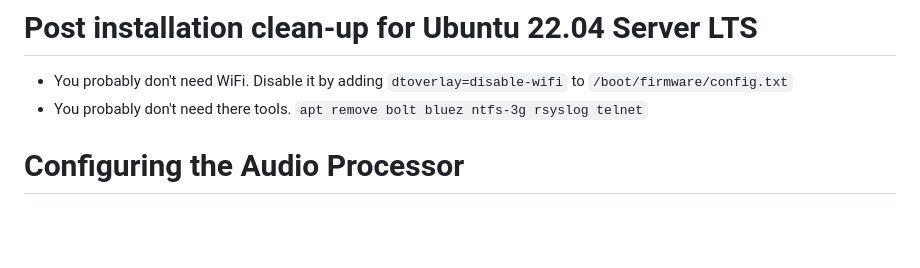
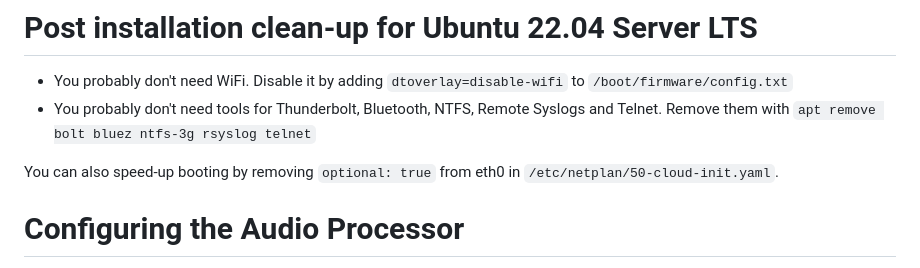
Before and after one commit to oszuidwest/rpi-audio-encoder, a Markdown page: README.md, the part around the change. Drawn GitHub-style; blank space fills up the shorter version.

Commit message:
More post-install clean-up

```diff
--- a/README.md
+++ b/README.md
@@ -15,7 +15,9 @@ The encoder, stationed in the studio, connects to the digital output of an Orban
 
 # Post installation clean-up for Ubuntu 22.04 Server LTS
 - You probably don't need WiFi. Disable it by adding `dtoverlay=disable-wifi` to `/boot/firmware/config.txt`
-- You probably don't need there tools. `apt remove bolt bluez ntfs-3g rsyslog telnet`
+- You probably don't need tools for Thunderbolt, Bluetooth, NTFS, Remote Syslogs and Telnet. Remove them with `apt remove bolt bluez ntfs-3g rsyslog telnet`
+
+You can also speed-up booting by removing `optional: true` from eth0 in `/etc/netplan/50-cloud-init.yaml`.
 
 # Configuring the Audio Processor
 - Connect the digital output of the audio processor to the HiFiBerry's input.
```
